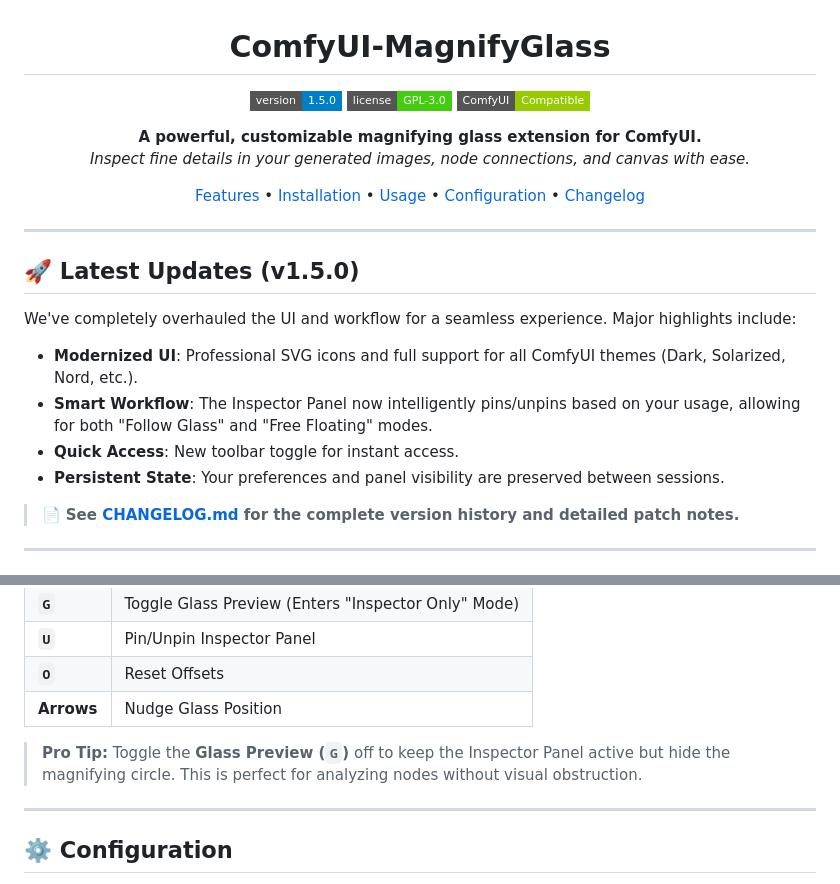
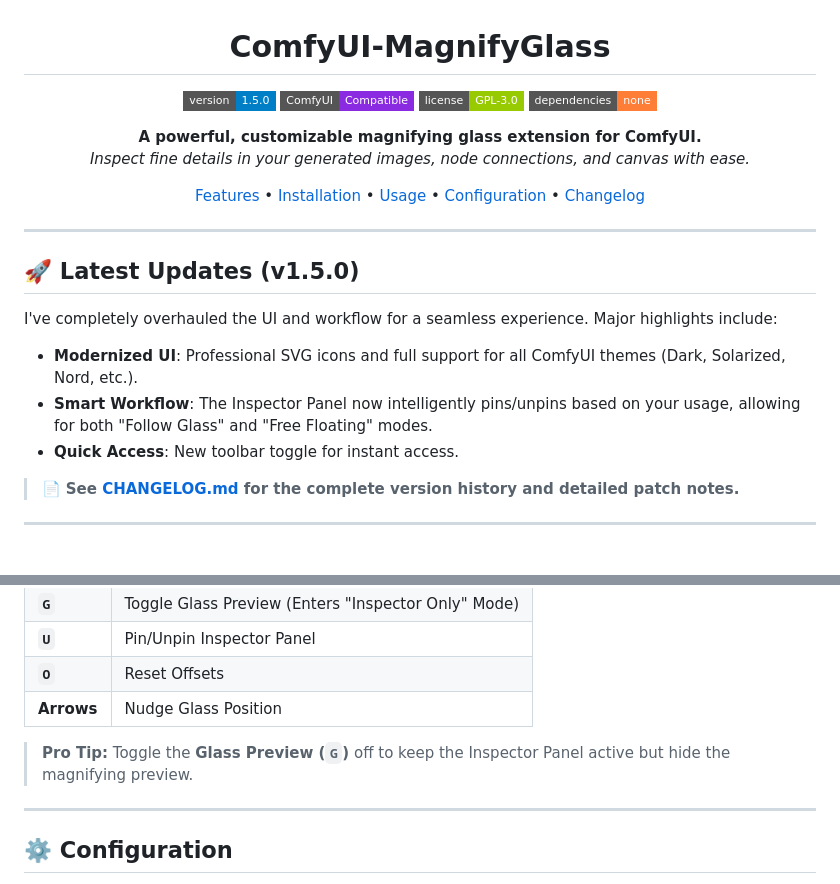
Before and after one commit to AEmotionStudio/ComfyUI-MagnifyGlass, a Markdown page: README.md, 2 parts joined by grey strips. Drawn GitHub-style; badges without logos.

Commit message:
docs: enhance README with new badge, image repositioning, and text refinements.

```diff
--- a/README.md
+++ b/README.md
@@ -3,8 +3,9 @@
 # ComfyUI-MagnifyGlass
 
 ![Version](https://img.shields.io/badge/version-1.5.0-blue.svg?style=flat-square)
-![License](https://img.shields.io/badge/license-GPL--3.0-brightgreen.svg?style=flat-square)
-![ComfyUI](https://img.shields.io/badge/ComfyUI-Compatible-green?style=flat-square)
+![ComfyUI](https://img.shields.io/badge/ComfyUI-Compatible-blueviolet?style=flat-square)
+![License](https://img.shields.io/badge/license-GPL--3.0-green.svg?style=flat-square)
+![Dependencies](https://img.shields.io/badge/dependencies-none-orange?style=flat-square)
 
 **A powerful, customizable magnifying glass extension for ComfyUI.**
 *Inspect fine details in your generated images, node connections, and canvas with ease.*
@@ -17,12 +18,11 @@
 
 ## 🚀 Latest Updates (v1.5.0)
 
-We've completely overhauled the UI and workflow for a seamless experience. Major highlights include:
+I've completely overhauled the UI and workflow for a seamless experience. Major highlights include:
 
 *   **Modernized UI**: Professional SVG icons and full support for all ComfyUI themes (Dark, Solarized, Nord, etc.).
 *   **Smart Workflow**: The Inspector Panel now intelligently pins/unpins based on your usage, allowing for both "Follow Glass" and "Free Floating" modes.
 *   **Quick Access**: New toolbar toggle for instant access.
-*   **Persistent State**: Your preferences and panel visibility are preserved between sessions.
 
 > 📄 **See [CHANGELOG.md](CHANGELOG.md) for the complete version history and detailed patch notes.**
 
@@ -73,7 +73,7 @@ git clone https://github.com/AEmotionStudio/ComfyUI-MagnifyGlass.git
 | **`O`** | Reset Offsets |
 | **Arrows** | Nudge Glass Position |
 
-> **Pro Tip:** Toggle the **Glass Preview (`G`)** off to keep the Inspector Panel active but hide the magnifying circle. This is perfect for analyzing nodes without visual obstruction.
+> **Pro Tip:** Toggle the **Glass Preview (`G`)** off to keep the Inspector Panel active but hide the magnifying preview.
 
 ---
 
```
Also changed, not shown: other parts of README.md (+4 -4 lines).
